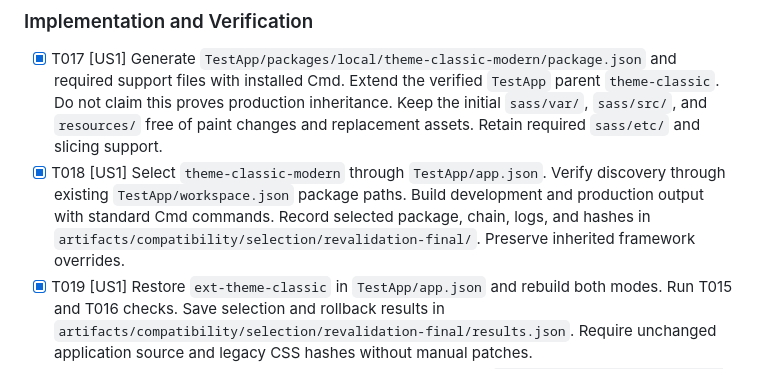
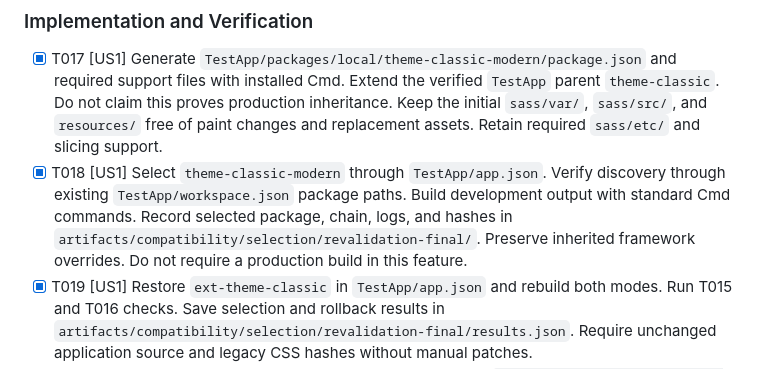
Before and after one commit to ViachaslauStrelnikau/extjs7-classic-theme-upgrade, a Markdown page: specs/001-modernize-classic-theme/tasks.md, the part around the change. GitHub-like rendering.

Commit message:
T018: Limit theme selection build to development

```diff
--- a/specs/001-modernize-classic-theme/tasks.md
+++ b/specs/001-modernize-classic-theme/tasks.md
@@ -84,7 +84,7 @@ This story proves selection. It does not accept the visual baseline.
 ### Implementation and Verification
 
 - [X] T017 [US1] Generate `TestApp/packages/local/theme-classic-modern/package.json` and required support files with installed Cmd. Extend the verified `TestApp` parent `theme-classic`. Do not claim this proves production inheritance. Keep the initial `sass/var/`, `sass/src/`, and `resources/` free of paint changes and replacement assets. Retain required `sass/etc/` and slicing support.
-- [X] T018 [US1] Select `theme-classic-modern` through `TestApp/app.json`. Verify discovery through existing `TestApp/workspace.json` package paths. Build development and production output with standard Cmd commands. Record selected package, chain, logs, and hashes in `artifacts/compatibility/selection/revalidation-final/`. Preserve inherited framework overrides.
+- [X] T018 [US1] Select `theme-classic-modern` through `TestApp/app.json`. Verify discovery through existing `TestApp/workspace.json` package paths. Build development output with standard Cmd commands. Record selected package, chain, logs, and hashes in `artifacts/compatibility/selection/revalidation-final/`. Preserve inherited framework overrides. Do not require a production build in this feature.
 - [X] T019 [US1] Restore `ext-theme-classic` in `TestApp/app.json` and rebuild both modes. Run T015 and T016 checks. Save selection and rollback results in `artifacts/compatibility/selection/revalidation-final/results.json`. Require unchanged application source and legacy CSS hashes without manual patches.
 - [X] T020 [US1] Write initial installation and rollback instructions in `TestApp/packages/local/theme-classic-modern/README.md`. Describe SDK scope, parent verification, standard configuration, refresh, rebuild, and package-only delivery. State that baseline and production compatibility remain unproved.
 
```
